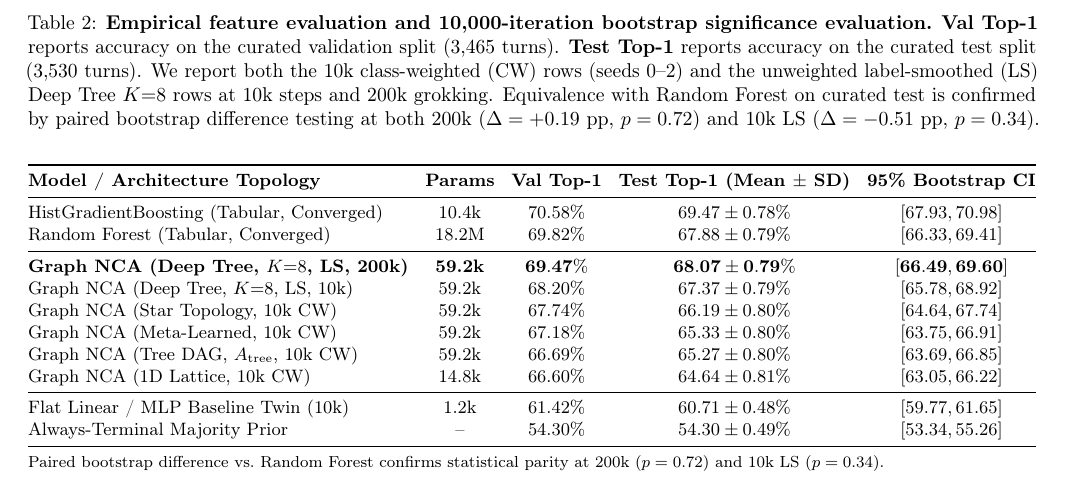
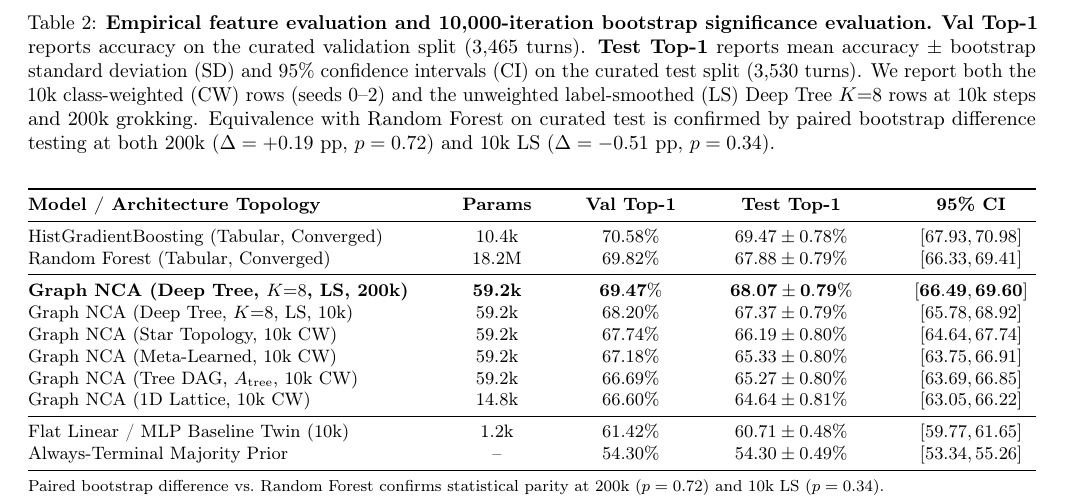
Before and after one commit to cap-jmk-real/nca_research, a LaTeX paper (paper/From_Grokking_to_Micro-Routing_Graph_Neural_Cellular_Automata_for_Sub-Millisecond_Agent_Tool_Selection.tex): part of page 9 of 12, cut so that both start at the same text. Compiled offline with pdfLaTeX.

Commit message:
paper: move mean ± SD and CI explanation from Table 2 headers to caption

```diff
--- a/paper/From_Grokking_to_Micro-Routing_Graph_Neural_Cellular_Automata_for_Sub-Millisecond_Agent_Tool_Selection.tex
+++ b/paper/From_Grokking_to_Micro-Routing_Graph_Neural_Cellular_Automata_for_Sub-Millisecond_Agent_Tool_Selection.tex
@@ -372,12 +372,12 @@ Among 10k class-weighted cellular models, spatial graph routing improves \textbf
 \centering
 \small
 \setlength{\tabcolsep}{4pt}
-\caption{\textbf{Empirical feature evaluation and 10,000-iteration bootstrap significance evaluation.} \textbf{Val Top-1} reports accuracy on the curated validation split (3{,}465 turns). \textbf{Test Top-1} reports accuracy on the curated test split (3{,}530 turns). We report both the 10k class-weighted (CW) rows (seeds 0--2) and the unweighted label-smoothed (LS) Deep Tree $K{=}8$ rows at 10k steps and 200k grokking. Equivalence with Random Forest on curated test is confirmed by paired bootstrap difference testing at both 200k ($\Delta = +0.19\text{ pp}$, $p = 0.72$) and 10k LS ($\Delta = -0.51\text{ pp}$, $p = 0.34$).}
+\caption{\textbf{Empirical feature evaluation and 10,000-iteration bootstrap significance evaluation.} \textbf{Val Top-1} reports accuracy on the curated validation split (3{,}465 turns). \textbf{Test Top-1} reports mean accuracy $\pm$ bootstrap standard deviation (SD) and 95\% confidence intervals (CI) on the curated test split (3{,}530 turns). We report both the 10k class-weighted (CW) rows (seeds 0--2) and the unweighted label-smoothed (LS) Deep Tree $K{=}8$ rows at 10k steps and 200k grokking. Equivalence with Random Forest on curated test is confirmed by paired bootstrap difference testing at both 200k ($\Delta = +0.19\text{ pp}$, $p = 0.72$) and 10k LS ($\Delta = -0.51\text{ pp}$, $p = 0.34$).}
 \label{tab:feature-eval}
 \vspace{8pt}
 \begin{tabular*}{\textwidth}{@{\extracolsep{\fill}}lcccc@{}}
 \toprule
-\textbf{Model / Architecture Topology} & \textbf{Params} & \textbf{Val Top-1} & \textbf{Test Top-1 (Mean $\pm$ SD)} & \textbf{95\% Bootstrap CI} \\
+\textbf{Model / Architecture Topology} & \textbf{Params} & \textbf{Val Top-1} & \textbf{Test Top-1} & \textbf{95\% CI} \\
 \midrule
 HistGradientBoosting (Tabular, Converged) & 10.4k & $70.58\%$ & $69.47 \pm 0.78\%$ & $[67.93, 70.98]$ \\
 Random Forest (Tabular, Converged) & 18.2M & $69.82\%$ & $67.88 \pm 0.79\%$ & $[66.33, 69.41]$ \\
```
Also changed, not shown: paper/main.tex (+2 -2 lines), paper/From_Grokking_to_Micro-Routing_Graph_Neural_Cellular_Automata_for_Sub-Millisecond_Agent_Tool_Selection.pdf, paper/main.pdf.
